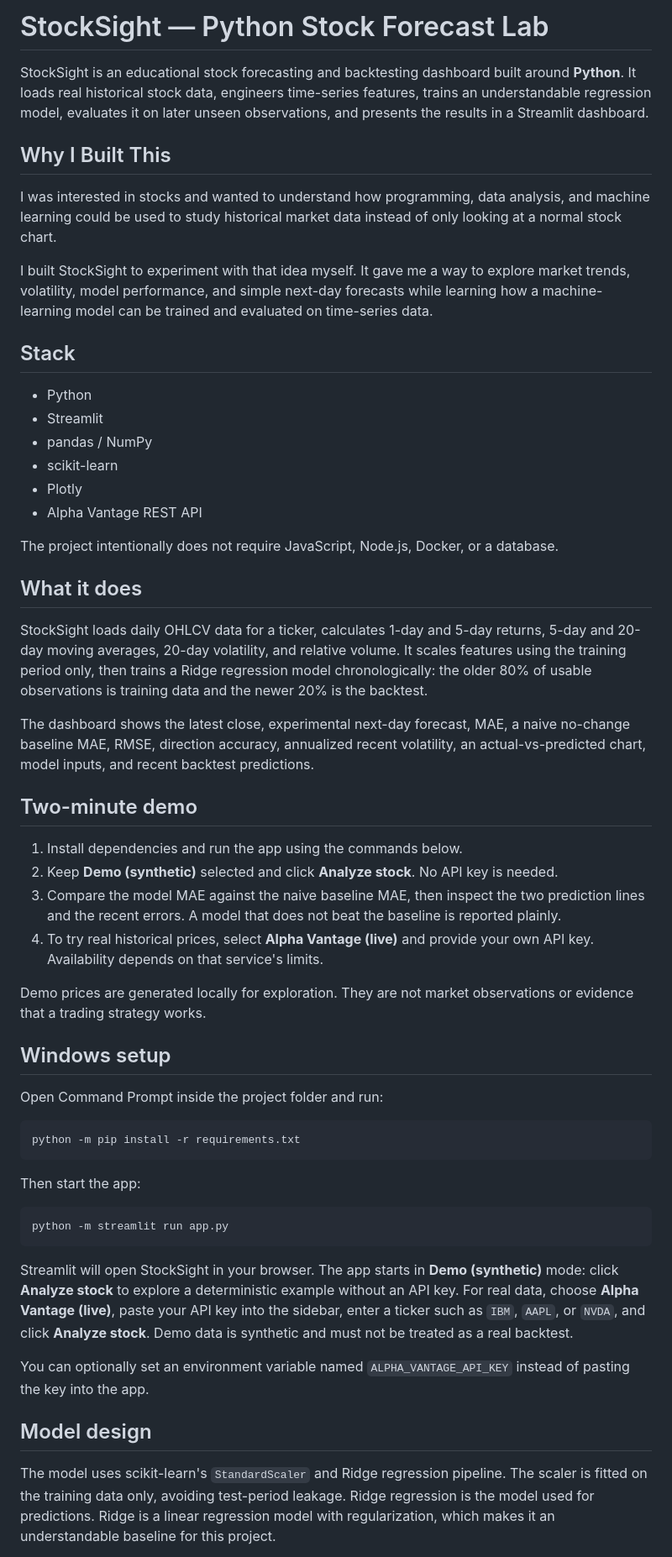
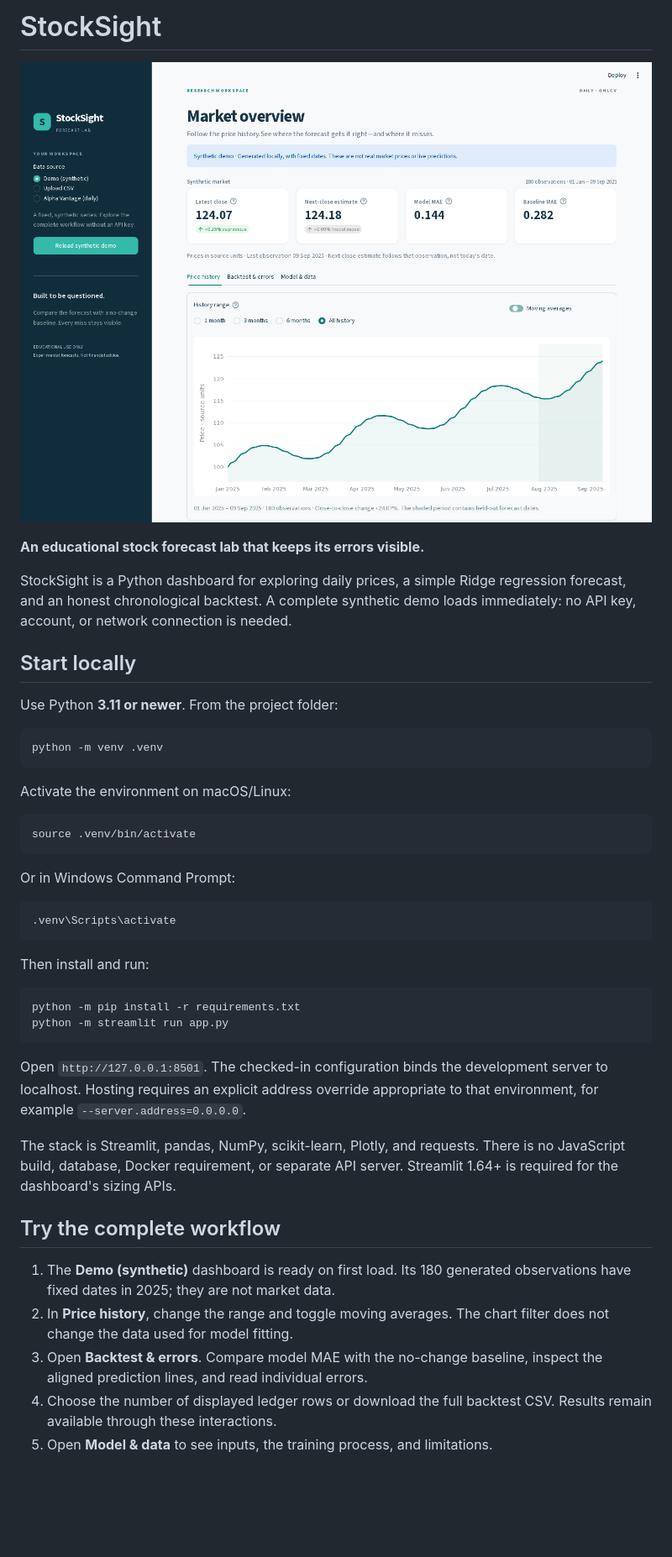
Before and after one commit to arian0418/stocksight, a Markdown page: README.md, the part around one of its changes. Shown at 84% size. GitHub-like rendering; pictures changed too: docs/screenshot.png (added); blank space fills up the shorter version.

Commit message:
Improve interface, usability, validation and regression coverage (#5)

````diff
--- a/README.md
+++ b/README.md
@@ -1,58 +1,57 @@
-# StockSight — Python Stock Forecast Lab
+# StockSight
 
-StockSight is an educational stock forecasting and backtesting dashboard built around **Python**. It loads real historical stock data, engineers time-series features, trains an understandable regression model, evaluates it on later unseen observations, and presents the results in a Streamlit dashboard.
+![StockSight dashboard](docs/screenshot.png)
 
-## Why I Built This
+**An educational stock forecast lab that keeps its errors visible.**
 
-I was interested in stocks and wanted to understand how programming, data analysis, and machine learning could be used to study historical market data instead of only looking at a normal stock chart.
+StockSight is a Python dashboard for exploring daily prices, a simple Ridge
+regression forecast, and an honest chronological backtest. A complete synthetic
+demo loads immediately: no API key, account, or network connection is needed.
 
-I built StockSight to experiment with that idea myself. It gave me a way to explore market trends, volatility, model performance, and simple next-day forecasts while learning how a machine-learning model can be trained and evaluated on time-series data.
+## Start locally
 
-## Stack
+Use Python **3.11 or newer**. From the project folder:
 
-- Python
-- Streamlit
-- pandas / NumPy
-- scikit-learn
-- Plotly
-- Alpha Vantage REST API
-
-The project intentionally does not require JavaScript, Node.js, Docker, or a database.
-
-## What it does
-
-StockSight loads daily OHLCV data for a ticker, calculates 1-day and 5-day returns, 5-day and 20-day moving averages, 20-day volatility, and relative volume. It scales features using the training period only, then trains a Ridge regression model chronologically: the older 80% of usable observations is training data and the newer 20% is the backtest.
-
-The dashboard shows the latest close, experimental next-day forecast, MAE, a naive no-change baseline MAE, RMSE, direction accuracy, annualized recent volatility, an actual-vs-predicted chart, model inputs, and recent backtest predictions.
-
-## Two-minute demo
-
-1. Install dependencies and run the app using the commands below.
-2. Keep **Demo (synthetic)** selected and click **Analyze stock**. No API key is needed.
-3. Compare the model MAE against the naive baseline MAE, then inspect the two prediction lines and the recent errors. A model that does not beat the baseline is reported plainly.
-4. To try real historical prices, select **Alpha Vantage (live)** and provide your own API key. Availability depends on that service's limits.
-
-Demo prices are generated locally for exploration. They are not market observations or evidence that a trading strategy works.
-
-## Windows setup
-
-Open Command Prompt inside the project folder and run:
-
-```
-python -m pip install -r requirements.txt
+```bash
+python -m venv .venv
 ```
 
-Then start the app:
+Activate the environment on macOS/Linux:
 
+```bash
+source .venv/bin/activate
 ```
+
+Or in Windows Command Prompt:
+
+```bat
+.venv\Scripts\activate
+```
+
+Then install and run:
+
+```bash
+python -m pip install -r requirements.txt
 python -m streamlit run app.py
 ```
 
-Streamlit will open StockSight in your browser. The app starts in **Demo (synthetic)** mode: click **Analyze stock** to explore a deterministic example without an API key. For real data, choose **Alpha Vantage (live)**, paste your API key into the sidebar, enter a ticker such as `IBM`, `AAPL`, or `NVDA`, and click **Analyze stock**. Demo data is synthetic and must not be treated as a real backtest.
+Open `http://127.0.0.1:8501`. The checked-in configuration binds the development
+server to localhost. Hosting requires an explicit address override appropriate
+to that environment, for example `--server.address=0.0.0.0`.
 
-You can optionally set an environment variable named `ALPHA_VANTAGE_API_KEY` instead of pasting the key into the app.
+The stack is Streamlit, pandas, NumPy, scikit-learn, Plotly, and requests. There
+is no JavaScript build, database, Docker requirement, or separate API server.
+Streamlit 1.64+ is required for the dashboard's sizing APIs.
 
-## Model design
+## Try the complete workflow
 
-The model uses scikit-learn's `StandardScaler` and Ridge regression pipeline. The scaler is fitted on the training data only, avoiding test-period leakage. Ridge regression is the model used for predictions. Ridge is a linear regression model with regularization, which makes it an understandable baseline for this project.
+1. The **Demo (synthetic)** dashboard is ready on first load. Its 180 generated
+   observations have fixed dates in 2025; they are not market data.
+2. In **Price history**, change the range and toggle moving averages. The
+   chart filter does not change the data used for model fitting.
+3. Open **Backtest & errors**. Compare model MAE with the no-change baseline,
+   inspect the aligned prediction lines, and read individual errors.
+4. Choose the number of displayed ledger rows or download the full backtest
+   CSV. Results remain available through these interactions.
+5. Open **Model & data** to see inputs, the training process, and limitations.
 
````
Also changed, not shown: other parts of README.md (+124 -6 lines), docs/development-plan.md (added, +46 -0 lines), 7 other files.
